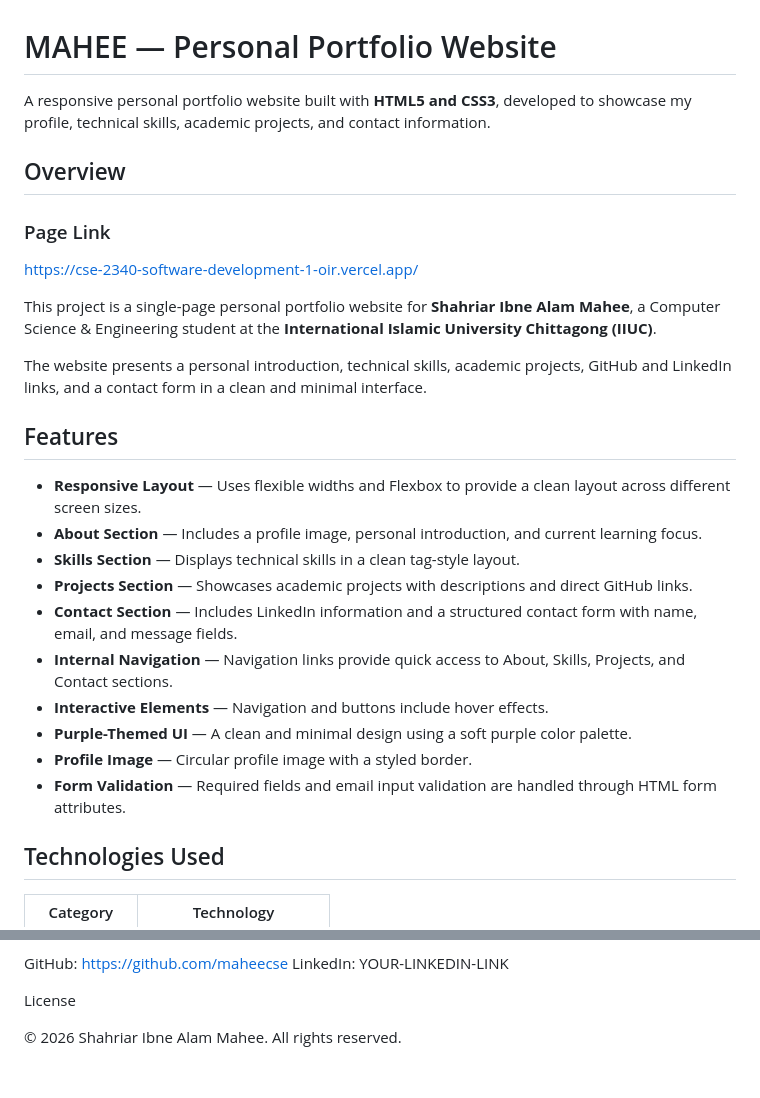
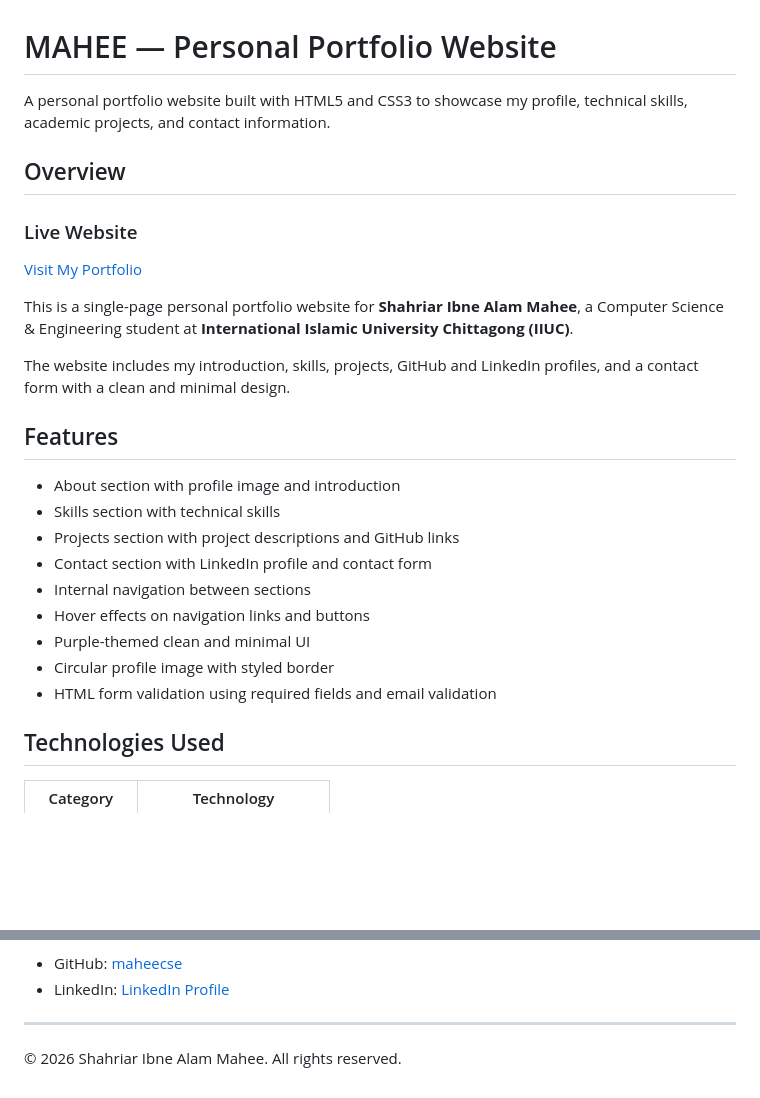
Before and after one commit to maheecse/CSE-2340-Software-Development-1, a Markdown page: mini-project-1/README.md, 2 parts joined by grey strips. GitHub-like rendering; blank space fills up the shorter version.

```diff
--- a/mini-project-1/README.md
+++ b/mini-project-1/README.md
@@ -1,29 +1,28 @@
 # MAHEE — Personal Portfolio Website
 
-A responsive personal portfolio website built with **HTML5 and CSS3**, developed to showcase my profile, technical skills, academic projects, and contact information.
+A personal portfolio website built with HTML5 and CSS3 to showcase my profile, technical skills, academic projects, and contact information.
 
 ## Overview
 
-### Page Link
+### Live Website
 
-https://cse-2340-software-development-1-oir.vercel.app/
+[Visit My Portfolio](https://cse-2340-software-development-1-oir.vercel.app/)
 
-This project is a single-page personal portfolio website for **Shahriar Ibne Alam Mahee**, a Computer Science & Engineering student at the **International Islamic University Chittagong (IIUC)**.
+This is a single-page personal portfolio website for **Shahriar Ibne Alam Mahee**, a Computer Science & Engineering student at **International Islamic University Chittagong (IIUC)**.
 
-The website presents a personal introduction, technical skills, academic projects, GitHub and LinkedIn links, and a contact form in a clean and minimal interface.
+The website includes my introduction, skills, projects, GitHub and LinkedIn profiles, and a contact form with a clean and minimal design.
 
 ## Features
 
-- **Responsive Layout** — Uses flexible widths and Flexbox to provide a clean layout across different screen sizes.
-- **About Section** — Includes a profile image, personal introduction, and current learning focus.
-- **Skills Section** — Displays technical skills in a clean tag-style layout.
-- **Projects Section** — Showcases academic projects with descriptions and direct GitHub links.
-- **Contact Section** — Includes LinkedIn information and a structured contact form with name, email, and message fields.
-- **Internal Navigation** — Navigation links provide quick access to About, Skills, Projects, and Contact sections.
-- **Interactive Elements** — Navigation and buttons include hover effects.
-- **Purple-Themed UI** — A clean and minimal design using a soft purple color palette.
-- **Profile Image** — Circular profile image with a styled border.
-- **Form Validation** — Required fields and email input validation are handled through HTML form attributes.
+- About section with profile image and introduction
+- Skills section with technical skills
+- Projects section with project descriptions and GitHub links
+- Contact section with LinkedIn profile and contact form
+- Internal navigation between sections
+- Hover effects on navigation links and buttons
+- Purple-themed clean and minimal UI
+- Circular profile image with styled border
+- HTML form validation using required fields and email validation
 
 ## Technologies Used
 
@@ -78,9 +122,9 @@ Shahriar Ibne Alam Mahee
 CSE Student
 International Islamic University Chittagong (IIUC)
 
-GitHub: https://github.com/maheecse
-LinkedIn: YOUR-LINKEDIN-LINK
+- GitHub: [maheecse](https://github.com/maheecse)
+- LinkedIn: [LinkedIn Profile](YOUR-LINKEDIN-LINK)
 
-License
+---
 
 © 2026 Shahriar Ibne Alam Mahee. All rights reserved.
```
Also changed, not shown: other parts of mini-project-1/README.md (+79 -34 lines).
